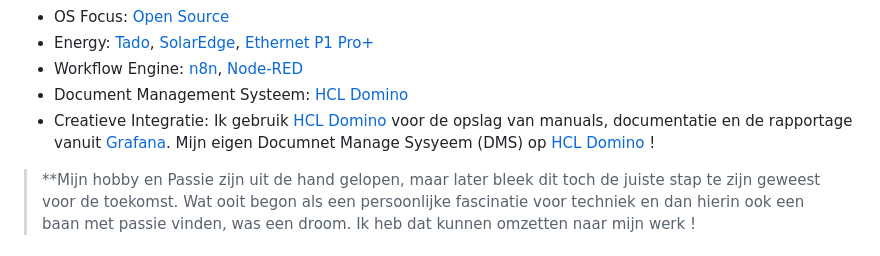
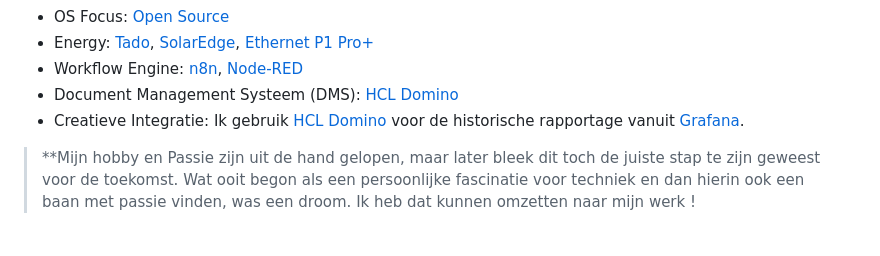
Before and after one commit to willemsej/willemsej.github.io, a Markdown page: README.md, the part around the change. Drawn GitHub-style.

```diff
--- a/README.md
+++ b/README.md
@@ -37,8 +37,8 @@ In mijn Lab, als **"De Homelabber"**, onderzoek ik: [Cognitive Home Automation](
 * OS Focus: [Open Source](https://opensource.com/)
 * Energy: [Tado](https://www.tado.com), [SolarEdge](https://www.solaredge.com), [Ethernet P1 Pro+](https://smart-stuff.nl/)
 * Workflow Engine: [n8n](https://n8n.io), [Node-RED](https://nodered.org/)
-* Document Management Systeem: [HCL Domino](https://www.hcl-software.com/domino)
-* Creatieve Integratie: Ik gebruik [HCL Domino](https://www.hcl-software.com/domino) voor de opslag van manuals, documentatie en de rapportage vanuit [Grafana](https://grafana.com). Mijn eigen Documnet Manage Sysyeem (DMS) op [HCL Domino](https://www.hcl-software.com/domino) !
+* Document Management Systeem (DMS): [HCL Domino](https://www.hcl-software.com/domino)
+* Creatieve Integratie: Ik gebruik [HCL Domino](https://www.hcl-software.com/domino) voor de historische rapportage vanuit [Grafana](https://grafana.com).
 
 > **Mijn hobby en Passie zijn uit de hand gelopen, maar later bleek dit toch de juiste stap te zijn geweest voor de toekomst. Wat ooit begon als een persoonlijke fascinatie voor techniek en dan hierin ook een baan met passie vinden, was een droom. Ik heb dat kunnen omzetten naar mijn werk !
 
```
